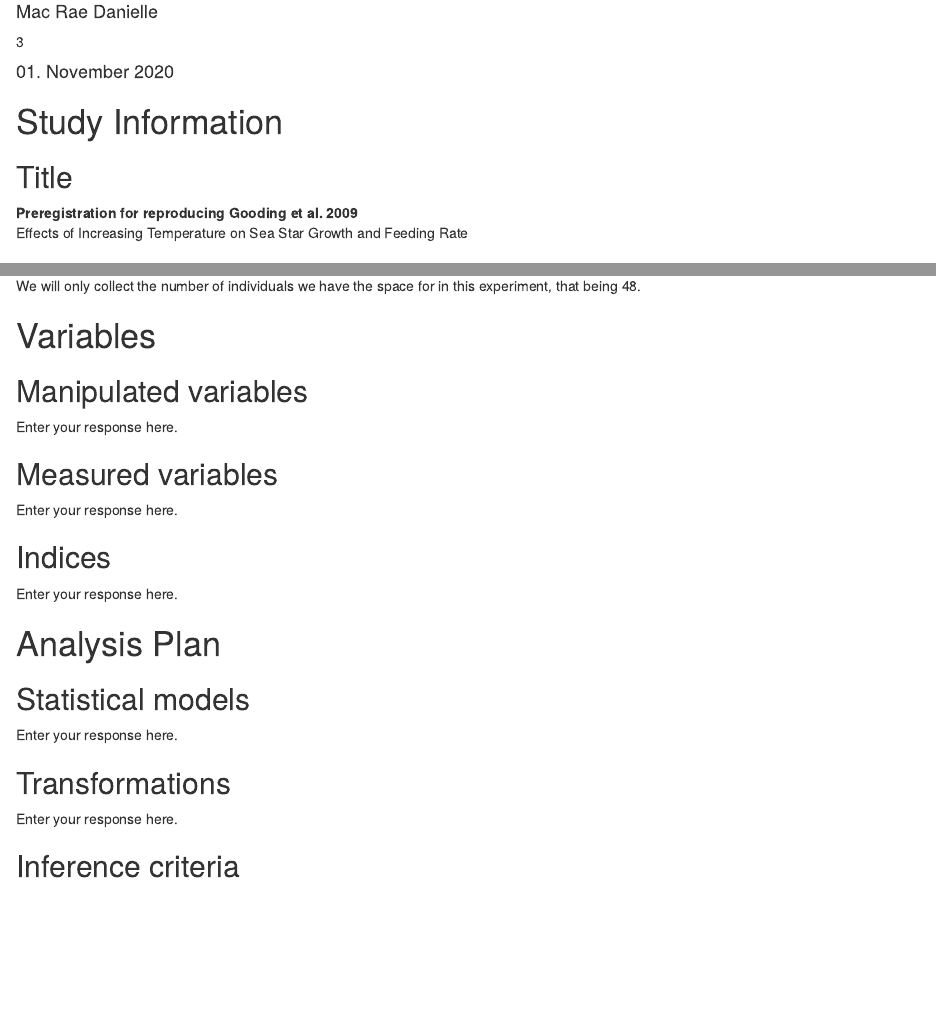
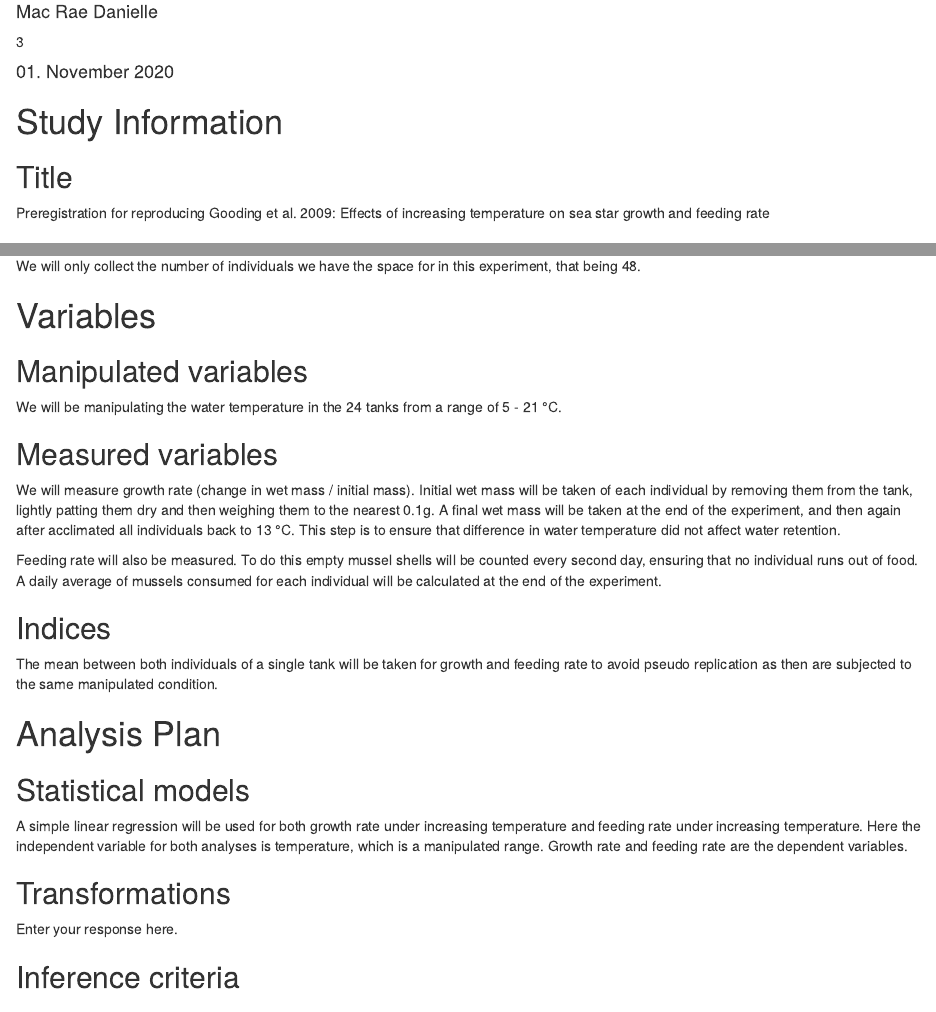
Before and after one commit to sandraemry/Replicability-Preregistration, an R Markdown document (scripts/Goodingetal2009_Prereg.Rmd): the page in a window 1100 px wide, from 250 px down, and a second part further down, joined at a grey line. Rendered offline with R 4.5, knitr and Pandoc, with nearby package versions; drawn as R Markdown's standard HTML page in place of the format the file asks for.

Commit message:
Some more updates

```diff
--- a/scripts/Goodingetal2009_Prereg.Rmd
+++ b/scripts/Goodingetal2009_Prereg.Rmd
@@ -38,8 +38,7 @@ bibliography: intro_bibliography.bib
 
 Example: Effect of sugar on brownie tastiness. -->
 
-`r rmarkdown::metadata$title`
-: Effects of Increasing Temperature on Sea Star Growth and Feeding Rate
+`r rmarkdown::metadata$title`: Effects of increasing temperature on sea star growth and feeding rate
 
 ## Description
 <!-- Please give a brief description of your study, including some background, the purpose of the of the study, or broad research questions. The description should be no longer than the length of an abstract. It can give some context for the proposed study, but great detail is not needed here for your preregistration.
@@ -165,7 +164,7 @@ We will only collect the number of individuals we have the space for in this exp
 
 Example: We manipulated the percentage of sugar by mass added to brownies. The four levels of this categorical variable are: 15%, 20%, 25%, or 40% cane sugar by mass. -->
 
-Enter your response here.
+We will be manipulating the water temperature in the 24 tanks from a range of 5 - 21 &deg;C.
 
 
 ## Measured variables
@@ -175,7 +174,9 @@ Observational studies and meta-analyses will include only measured variables. As
 
 Example: The single outcome variable will be the perceived tastiness of the single brownie each participant will eat. We will measure this by asking participants ‘How much did you enjoy eating the brownie’ (on a scale of 1-7, 1 being 'not at all', 7 being 'a great deal') and 'How good did the brownie taste' (on a scale of 1-7, 1 being 'very bad', 7 being 'very good'). -->
 
-Enter your response here.
+We will measure growth rate (change in wet mass / initial mass). Initial wet mass will be taken of each individual by removing them from the tank, lightly patting them dry and then weighing them to the nearest 0.1g. A final wet mass will be taken at the end of the experiment, and then again after acclimated all individuals back to 13 &deg;C. This step is to ensure that difference in water temperature did not affect water retention.
+
+Feeding rate will also be measured. To do this empty mussel shells will be counted every second day, ensuring that no individual runs out of food. A daily average of mussels consumed for each individual will be calculated at the end of the experiment.
 
 
 ## Indices
@@ -185,7 +186,7 @@ If you are using multiple pieces of data to construct a single variable, how wil
 
 Example: We will take the mean of the two questions above to create a single measure of 'brownie enjoyment.'  -->
 
-Enter your response here.
+The mean between both individuals of a single tank will be taken for growth and feeding rate to avoid pseudo replication as then are subjected to the same manipulated condition.
 
 
 # Analysis Plan
@@ -204,7 +205,7 @@ This is perhaps the most important and most complicated question within the prer
 
 Example:  We will use a one-way between subjects ANOVA to analyze our results. The manipulated, categorical independent variable is 'sugar' whereas the dependent variable is our taste index. -->
 
-Enter your response here.
+A simple linear regression will be used for both growth rate under increasing temperature and feeding rate under increasing temperature. Here the independent variable for both analyses is temperature, which is a manipulated range. Growth rate and feeding rate are the dependent variables.
 
 
 ## Transformations
```
Also changed, not shown: scripts/Goodingetal2009_Prereg.pdf, 1 other file.
